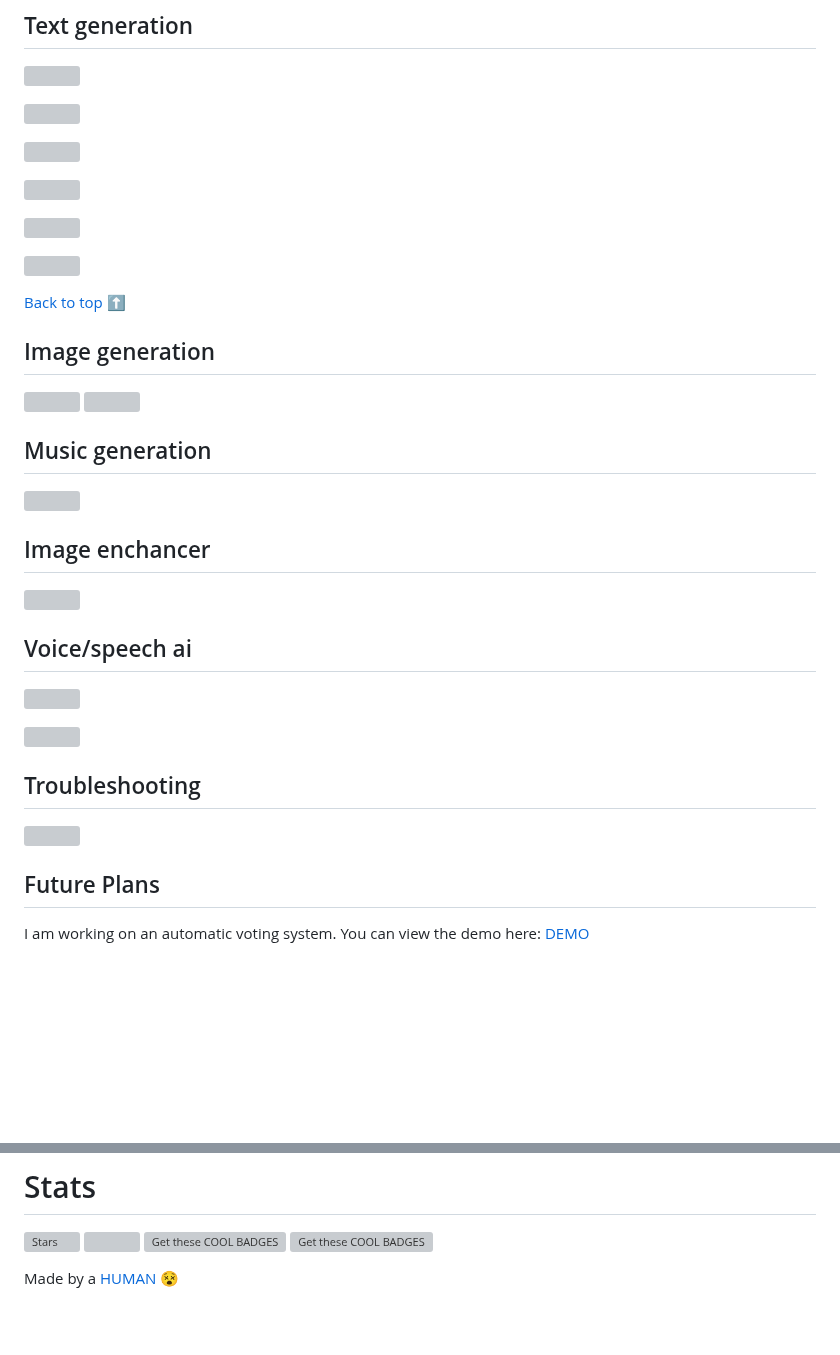
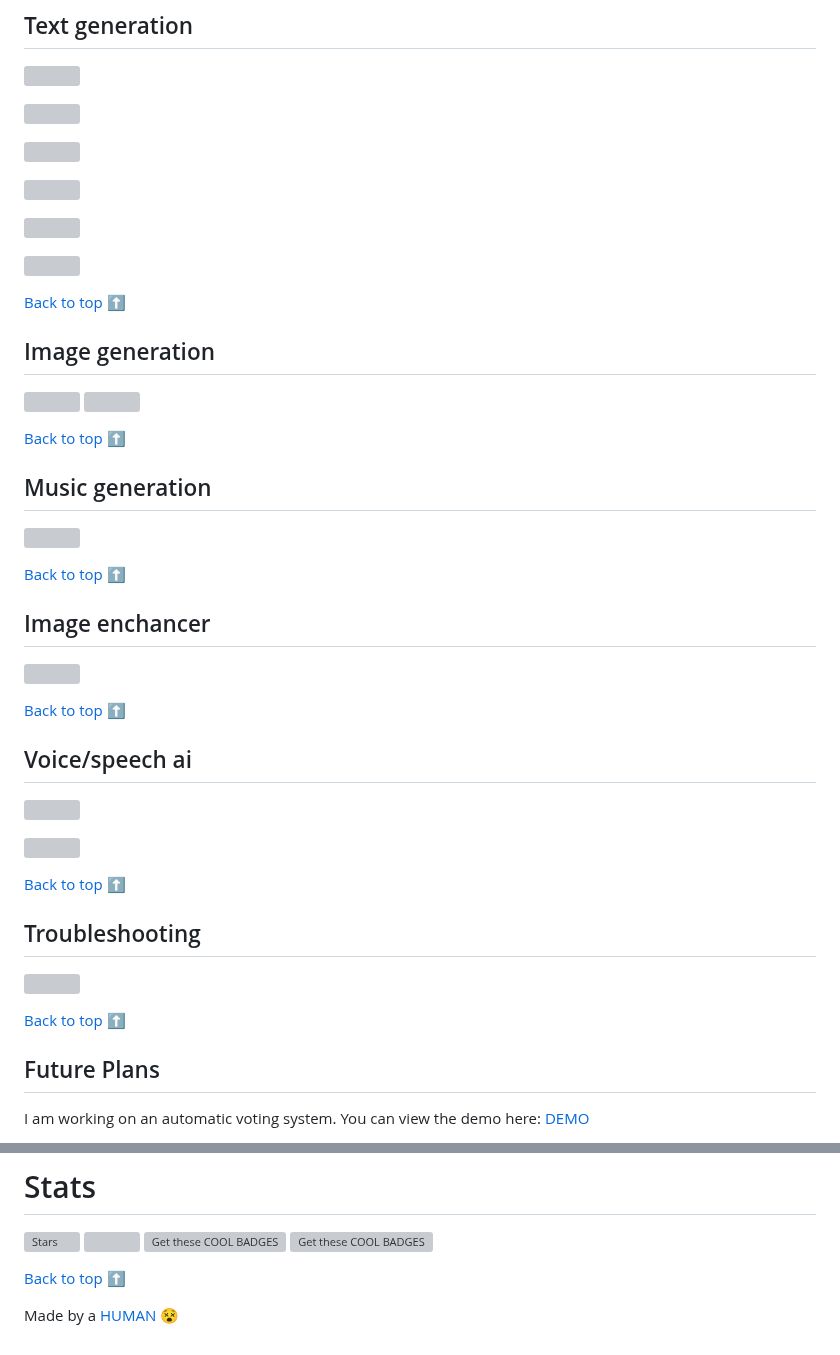
Before and after one commit to JMcrafter26/awesome-ai-tools, a Markdown page: README.md, 2 parts joined by grey strips. Rendered like a GitHub page; blank space fills up the shorter version; grey boxes are pictures that could not be loaded.

```diff
--- a/README.md
+++ b/README.md
@@ -30,13 +30,22 @@ A list of AWESOME AI tools on Github
 <a href="https://github.com/CompVis/stable-diffusion" ><img src="https://opengraph.githubassets.com/727/CompVis/stable-diffusion" ></a>
 <a href="[URL](https://github.com/Stability-AI/StableStudio)" ><img src="https://opengraph.githubassets.com/R4ND0MSTR1NG/Stability-AI/StableStudio" ></a>
 
+
+[Back to top ⬆](#AWESOME-ai-tools)
+
 ## Music generation
 
 <a href="https://github.com/openai/jukebox" ><img src="https://opengraph.githubassets.com/727/openai/jukebox" ></a>
 
+
+[Back to top ⬆](#AWESOME-ai-tools)
+
 ## Image enchancer
 
 <a href="https://github.com/xinntao/Real-ESRGAN" ><img src="https://opengraph.githubassets.com/727/xinntao/Real-ESRGAN" ></a>
+
+
+[Back to top ⬆](#AWESOME-ai-tools)
 
 ## Voice/speech ai
 
@@ -44,9 +53,15 @@ A list of AWESOME AI tools on Github
 
 <a href="https://github.com/AIGC-Audio/AudioGPT" ><img src="https://opengraph.githubassets.com/727/AIGC-Audio/AudioGPT" ></a>
 
+
+[Back to top ⬆](#AWESOME-ai-tools)
+
 ## Troubleshooting
 
 <a href="https://github.com/Arize-ai/phoenix"><img src="https://opengraph.githubassets.com/727/Arize-ai/phoenix"></a>
+
+
+[Back to top ⬆](#AWESOME-ai-tools)
 
 ## Future Plans
 
@@ -80,4 +95,6 @@ If you know any useful ai tools on github (that are not listed here) and you wan
 <img src="https://api.jm26.net/badge/beta.php?url=https://api.countapi.xyz/hit/jmcrafter26/ai-tools-list.json&label=Repo%20visits&color=green" height="20px" alt="Get these COOL BADGES" style="display: inline-block; vertical-align: middle;">
 <a href="https://github.com/JMcrafter26/php-badges" target="_blank"><img src="https://api.jm26.net/badge/beta?g&label=Get%20these&icon=f41b&message=COOL%20BADGES&color=de4ff4" height="20px" alt="Get these COOL BADGES" style="display: inline-block; vertical-align: middle;"></a>
 
+[Back to top ⬆](#AWESOME-ai-tools)
+
 Made by a [HUMAN 😵](https://github.com/JMcrafter26)
```
Also changed, not shown: other parts of README.md (+1 -1 lines).
